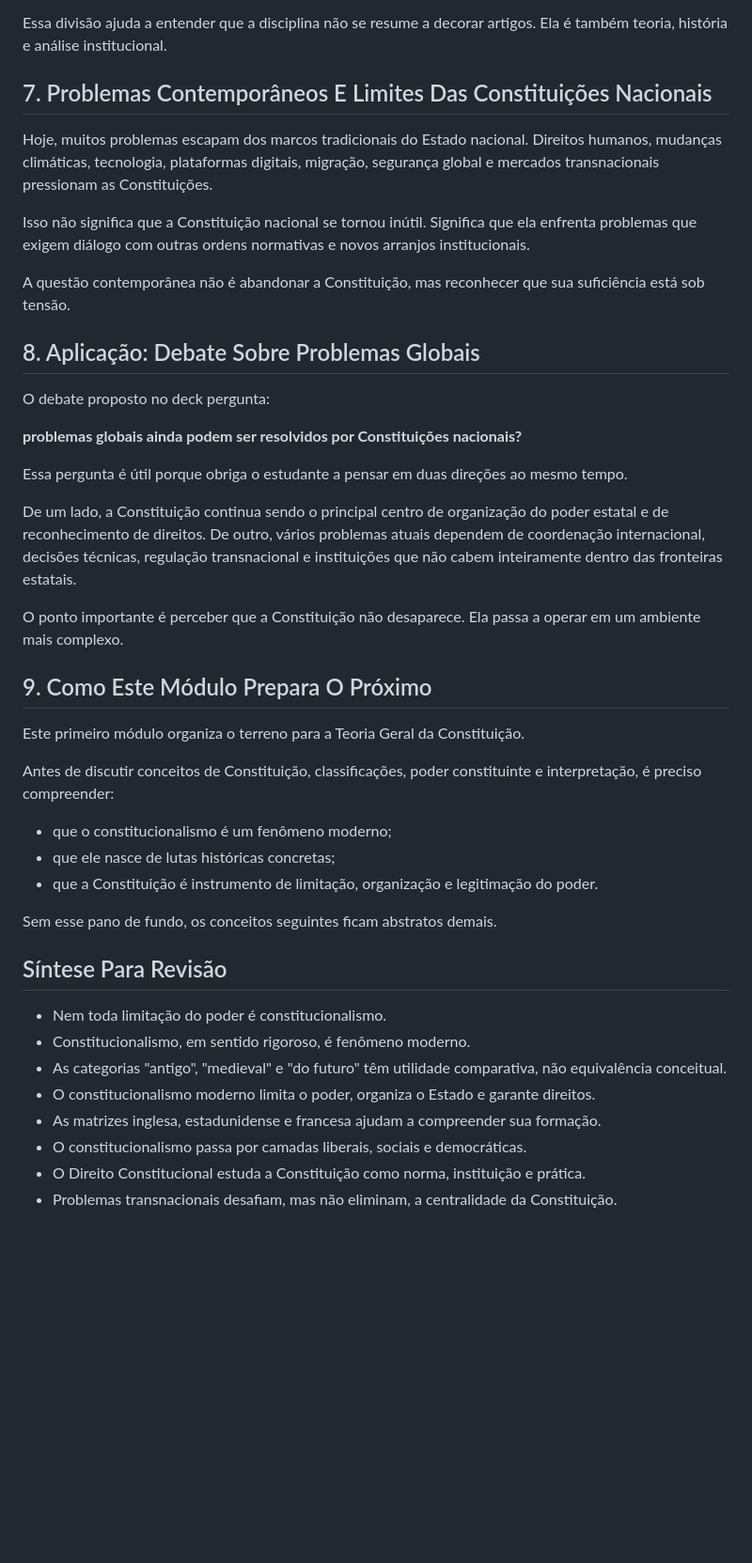
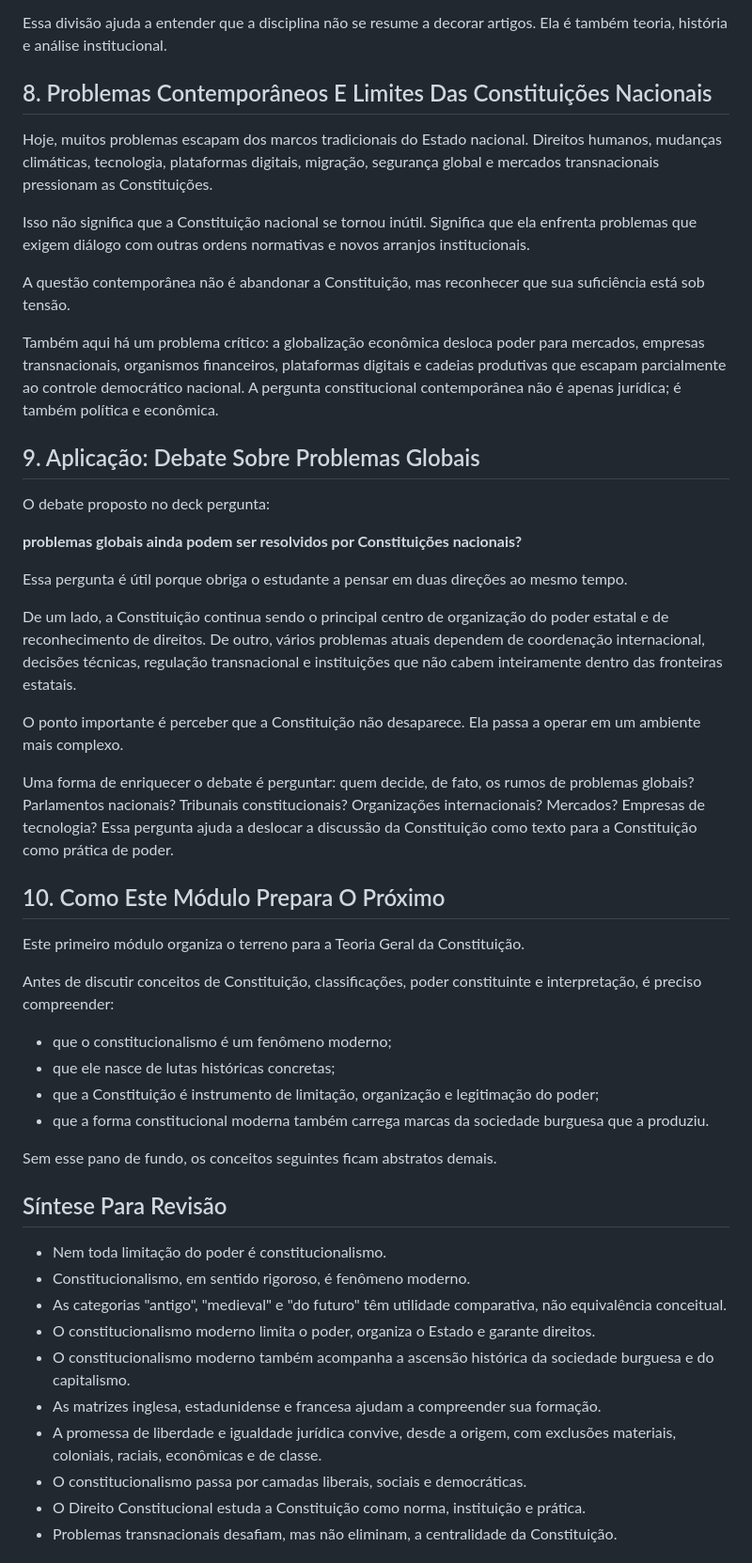
Before and after one commit to WildPoxx/direito-constitucional, a Markdown page: teoria-da-constituicao/materiais/modulo-1-constitucionalismo-moderno.md, the part around one of its changes. Shown at 94% size. Drawn GitHub-style; blank space fills up the shorter version.

Commit message:
Add critical layer to modulo 1 material

```diff
--- a/teoria-da-constituicao/materiais/modulo-1-constitucionalismo-moderno.md
+++ b/teoria-da-constituicao/materiais/modulo-1-constitucionalismo-moderno.md
@@ -101,7 +122,7 @@ Há pelo menos três planos de estudo:
 
 Essa divisão ajuda a entender que a disciplina não se resume a decorar artigos. Ela é também teoria, história e análise institucional.
 
-## 7. Problemas Contemporâneos E Limites Das Constituições Nacionais
+## 8. Problemas Contemporâneos E Limites Das Constituições Nacionais
 
 Hoje, muitos problemas escapam dos marcos tradicionais do Estado nacional. Direitos humanos, mudanças climáticas, tecnologia, plataformas digitais, migração, segurança global e mercados transnacionais pressionam as Constituições.
 
@@ -109,7 +130,9 @@ Isso não significa que a Constituição nacional se tornou inútil. Significa q
 
 A questão contemporânea não é abandonar a Constituição, mas reconhecer que sua suficiência está sob tensão.
 
-## 8. Aplicação: Debate Sobre Problemas Globais
+Também aqui há um problema crítico: a globalização econômica desloca poder para mercados, empresas transnacionais, organismos financeiros, plataformas digitais e cadeias produtivas que escapam parcialmente ao controle democrático nacional. A pergunta constitucional contemporânea não é apenas jurídica; é também política e econômica.
+
+## 9. Aplicação: Debate Sobre Problemas Globais
 
 O debate proposto no deck pergunta:
 
@@ -121,7 +144,9 @@ De um lado, a Constituição continua sendo o principal centro de organização
 
 O ponto importante é perceber que a Constituição não desaparece. Ela passa a operar em um ambiente mais complexo.
 
-## 9. Como Este Módulo Prepara O Próximo
+Uma forma de enriquecer o debate é perguntar: quem decide, de fato, os rumos de problemas globais? Parlamentos nacionais? Tribunais constitucionais? Organizações internacionais? Mercados? Empresas de tecnologia? Essa pergunta ajuda a deslocar a discussão da Constituição como texto para a Constituição como prática de poder.
+
+## 10. Como Este Módulo Prepara O Próximo
 
 Este primeiro módulo organiza o terreno para a Teoria Geral da Constituição.
 
@@ -129,7 +154,8 @@ Antes de discutir conceitos de Constituição, classificações, poder constitui
 
 - que o constitucionalismo é um fenômeno moderno;
 - que ele nasce de lutas históricas concretas;
-- que a Constituição é instrumento de limitação, organização e legitimação do poder.
+- que a Constituição é instrumento de limitação, organização e legitimação do poder;
+- que a forma constitucional moderna também carrega marcas da sociedade burguesa que a produziu.
 
 Sem esse pano de fundo, os conceitos seguintes ficam abstratos demais.
 
@@ -139,7 +165,9 @@ Sem esse pano de fundo, os conceitos seguintes ficam abstratos demais.
 - Constitucionalismo, em sentido rigoroso, é fenômeno moderno.
 - As categorias "antigo", "medieval" e "do futuro" têm utilidade comparativa, não equivalência conceitual.
 - O constitucionalismo moderno limita o poder, organiza o Estado e garante direitos.
+- O constitucionalismo moderno também acompanha a ascensão histórica da sociedade burguesa e do capitalismo.
 - As matrizes inglesa, estadunidense e francesa ajudam a compreender sua formação.
+- A promessa de liberdade e igualdade jurídica convive, desde a origem, com exclusões materiais, coloniais, raciais, econômicas e de classe.
 - O constitucionalismo passa por camadas liberais, sociais e democráticas.
 - O Direito Constitucional estuda a Constituição como norma, instituição e prática.
 - Problemas transnacionais desafiam, mas não eliminam, a centralidade da Constituição.
```
Also changed, not shown: other parts of teoria-da-constituicao/materiais/modulo-1-constitucionalismo-moderno.md (+32 -5 lines).
